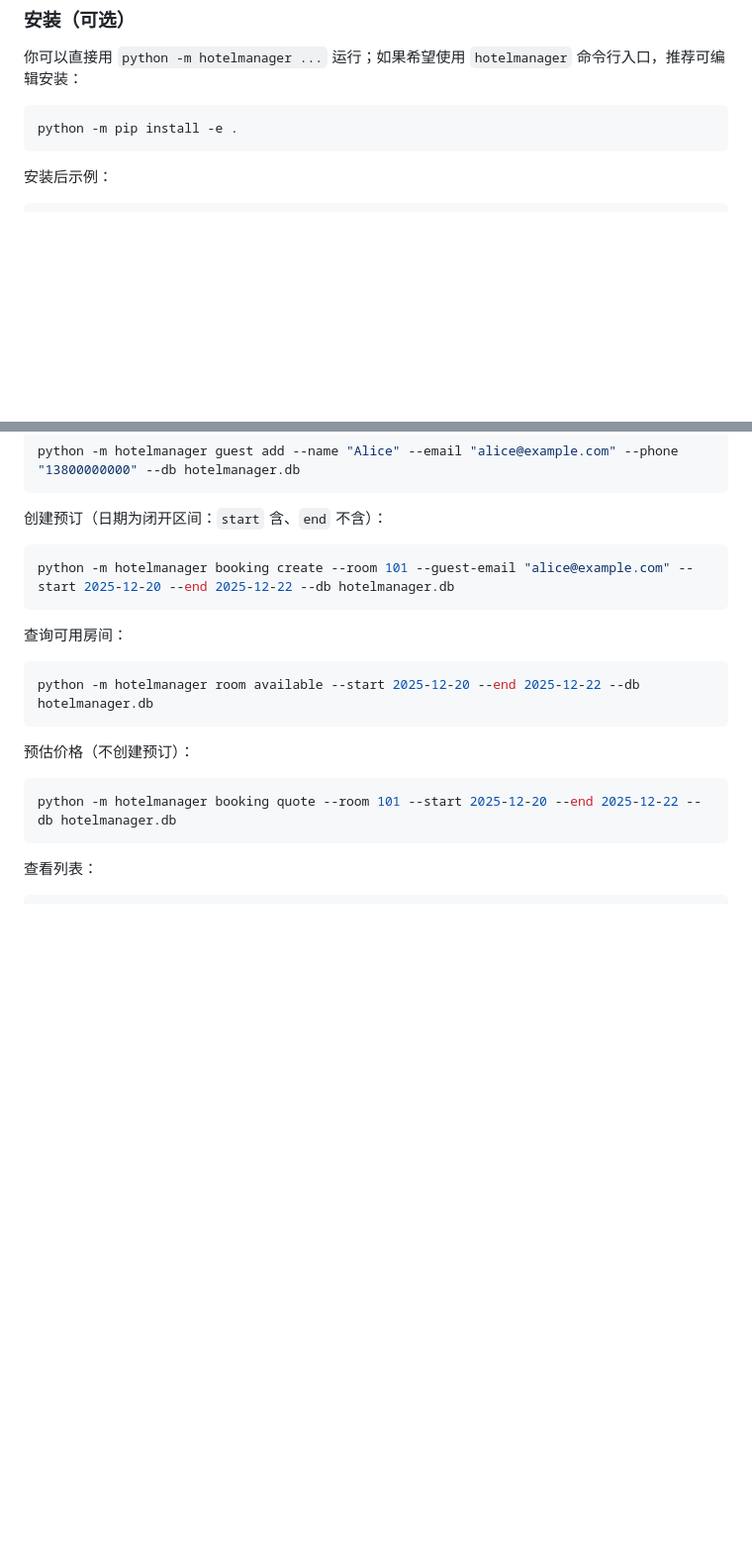
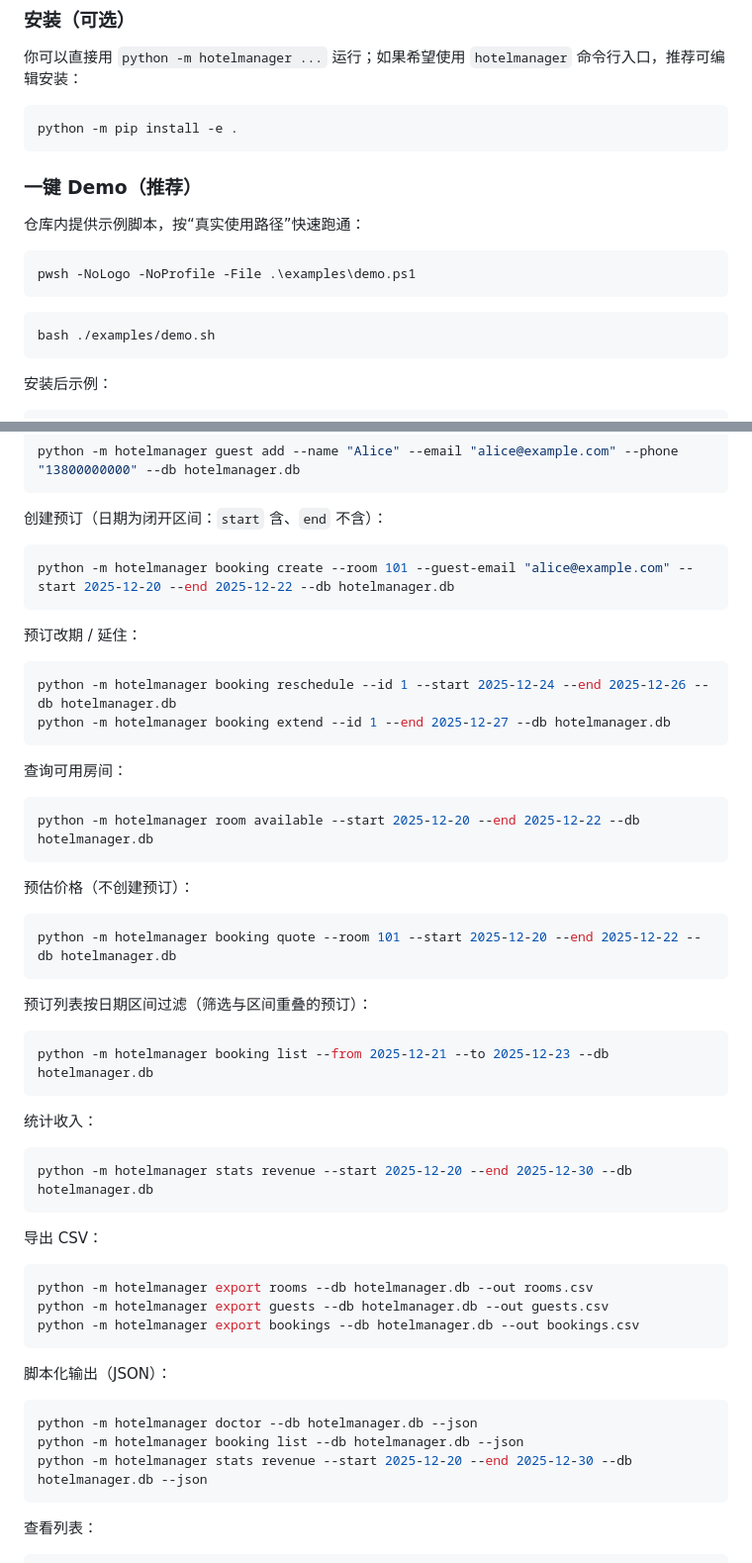
Before and after one commit to TUR1412/HotelManager, a Markdown page: README.md, 2 parts joined by grey strips. Shown at 99% size. GitHub-like rendering; blank space fills up the shorter version.

Commit message:
iter24: polish README (toc/demo/json/export)

````diff
--- a/README.md
+++ b/README.md
@@ -54,6 +73,18 @@
 
 ```bash
 python -m pip install -e .
+```
+
+### 一键 Demo（推荐）
+
+仓库内提供示例脚本，按“真实使用路径”快速跑通：
+
+```powershell
+pwsh -NoLogo -NoProfile -File .\examples\demo.ps1
+```
+
+```bash
+bash ./examples/demo.sh
 ```
 
 安装后示例：
@@ -113,6 +144,13 @@ python -m hotelmanager guest add --name "Alice" --email "alice@example.com" --ph
 python -m hotelmanager booking create --room 101 --guest-email "alice@example.com" --start 2025-12-20 --end 2025-12-22 --db hotelmanager.db
 ```
 
+预订改期 / 延住：
+
+```bash
+python -m hotelmanager booking reschedule --id 1 --start 2025-12-24 --end 2025-12-26 --db hotelmanager.db
+python -m hotelmanager booking extend --id 1 --end 2025-12-27 --db hotelmanager.db
+```
+
 查询可用房间：
 
 ```bash
@@ -123,6 +161,34 @@ python -m hotelmanager room available --start 2025-12-20 --end 2025-12-22 --db h
 
 ```bash
 python -m hotelmanager booking quote --room 101 --start 2025-12-20 --end 2025-12-22 --db hotelmanager.db
+```
+
+预订列表按日期区间过滤（筛选与区间重叠的预订）：
+
+```bash
+python -m hotelmanager booking list --from 2025-12-21 --to 2025-12-23 --db hotelmanager.db
+```
+
+统计收入：
+
+```bash
+python -m hotelmanager stats revenue --start 2025-12-20 --end 2025-12-30 --db hotelmanager.db
+```
+
+导出 CSV：
+
+```bash
+python -m hotelmanager export rooms --db hotelmanager.db --out rooms.csv
+python -m hotelmanager export guests --db hotelmanager.db --out guests.csv
+python -m hotelmanager export bookings --db hotelmanager.db --out bookings.csv
+```
+
+脚本化输出（JSON）：
+
+```bash
+python -m hotelmanager doctor --db hotelmanager.db --json
+python -m hotelmanager booking list --db hotelmanager.db --json
+python -m hotelmanager stats revenue --start 2025-12-20 --end 2025-12-30 --db hotelmanager.db --json
 ```
 
 查看列表：
````
Also changed, not shown: other parts of README.md (+30 -1 lines).
